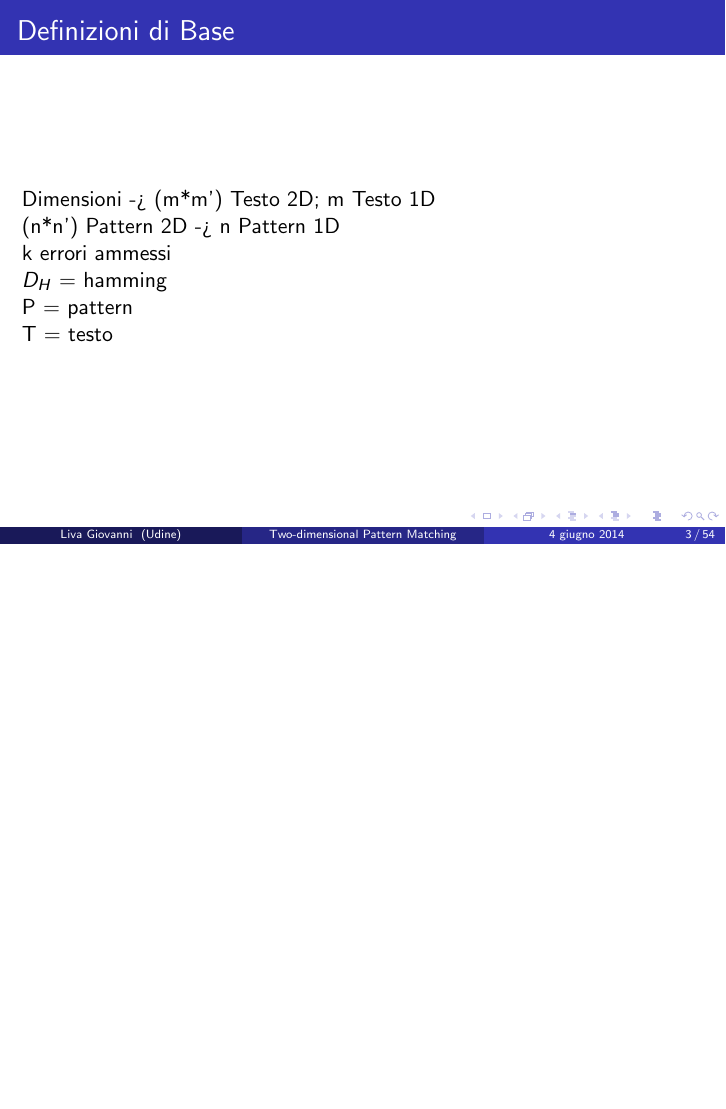
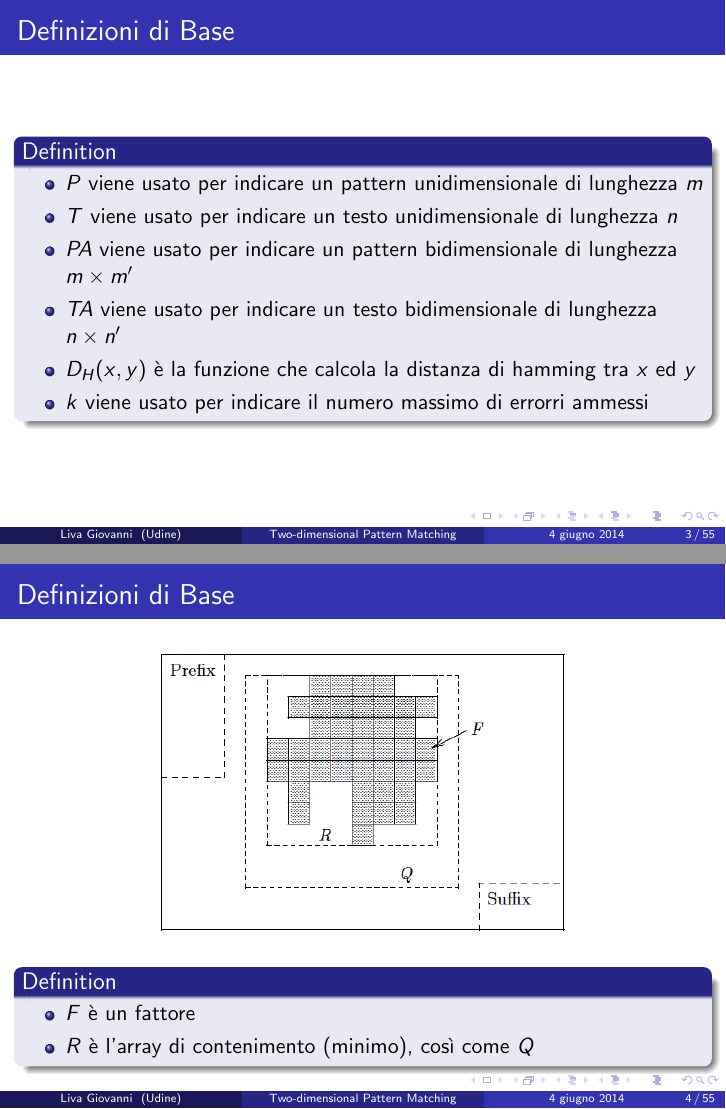
Before and after one commit to thisthat/Presentazione-Algoritmica, LaTeX slides (presentation_1.tex): page 3 of 54 before the commit and pages 3 and 4 of 55 after it, the two joined at a grey line, the shorter picture padded with empty space. Compiled offline with pdfLaTeX.

Commit message:
Da ricontrollare per vedere se è tutto corretto

```diff
--- a/presentation_1.tex
+++ b/presentation_1.tex
@@ -123,13 +123,31 @@ Università di Udine \\ % Your institution for the title page
 \section{Lavori Precedendi}
 \begin{frame}
 \frametitle{Definizioni di Base}
-Dimensioni -> (m*m') Testo 2D; m Testo 1D\\
-(n*n') Pattern 2D -> n Pattern 1D\\
-k errori ammessi\\
-$D_H$ = hamming\\
-P = pattern\\
-T = testo\\
+
+\begin{definition}
+\begin{itemize}
+	\item $P$ viene usato per indicare un pattern unidimensionale di lunghezza $m$
+	\item $T$ viene usato per indicare un testo unidimensionale di lunghezza $n$
+	\item $PA$ viene usato per indicare un pattern bidimensionale di lunghezza $m\times m'$			\item $TA$ viene usato per indicare un testo bidimensionale di lunghezza $n \times n'$
+	\item $D_H(x,y)$ è la funzione che calcola la distanza di hamming tra $x$ ed $y$
+	\item $k$ viene usato per indicare il numero massimo di errorri ammessi
+\end{itemize}
+\end{definition}
 \end{frame}
+
+\begin{frame}
+\frametitle{Definizioni di Base}
+\begin{figure}[p]
+    \includegraphics[width=0.6\textwidth]{def.png}
+\end{figure}
+\begin{definition}
+	\begin{itemize}
+		\item $F$ è un fattore
+		\item $R$ è l'array di contenimento (minimo), così come $Q$
+	\end{itemize}
+\end{definition}
+\end{frame}
+
 \subsection{Exact vs Approximate}
 
 %21
```
Also changed, not shown: images/def.png (added), presentation_1.pdf.
